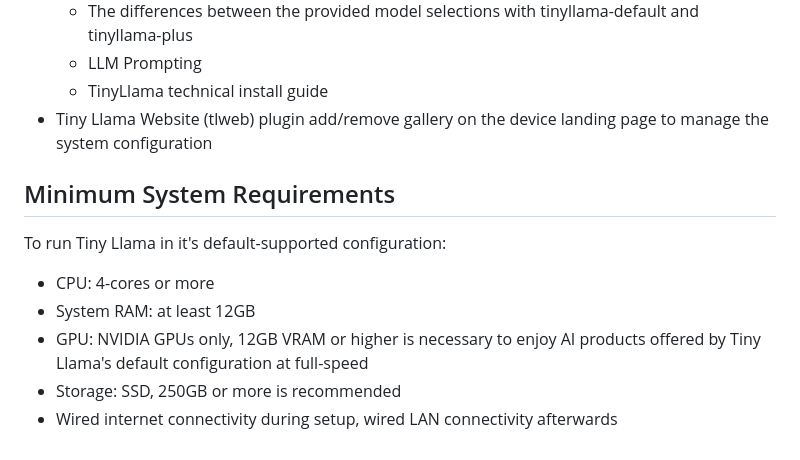
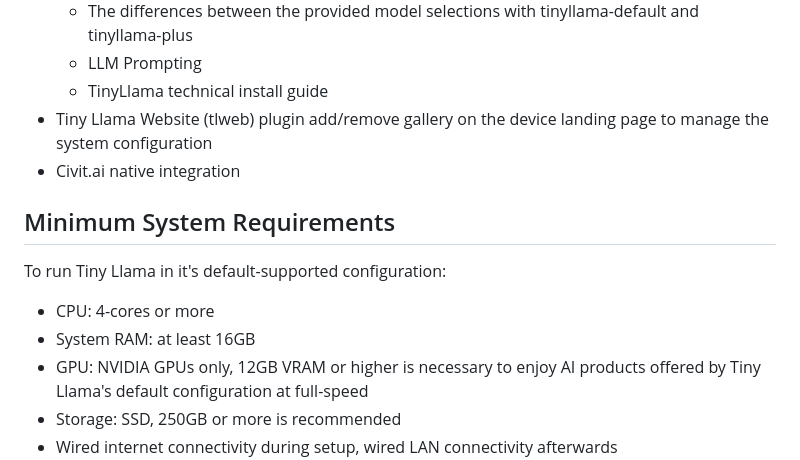
Before and after one commit to InsightReactions/TinyLlama, a Markdown page: README.md, the part around the change. GitHub-like rendering.

Commit message:
update upcoming, system reqs

```diff
--- a/README.md
+++ b/README.md
@@ -39,12 +39,13 @@ Notice: Tiny Llama is primarily geared toward serving home users in a non-commer
   - LLM Prompting
   - TinyLlama technical install guide
 - Tiny Llama Website (tlweb) plugin add/remove gallery on the device landing page to manage the system configuration
+- Civit.ai native integration
 
 ## Minimum System Requirements
 
 To run Tiny Llama in it's default-supported configuration:
 - CPU: 4-cores or more
-- System RAM: at least 12GB
+- System RAM: at least 16GB
 - GPU: NVIDIA GPUs only, 12GB VRAM or higher is necessary to enjoy AI products offered by Tiny Llama's default configuration at full-speed
 - Storage: SSD, 250GB or more is recommended
 - Wired internet connectivity during setup, wired LAN connectivity afterwards
```
